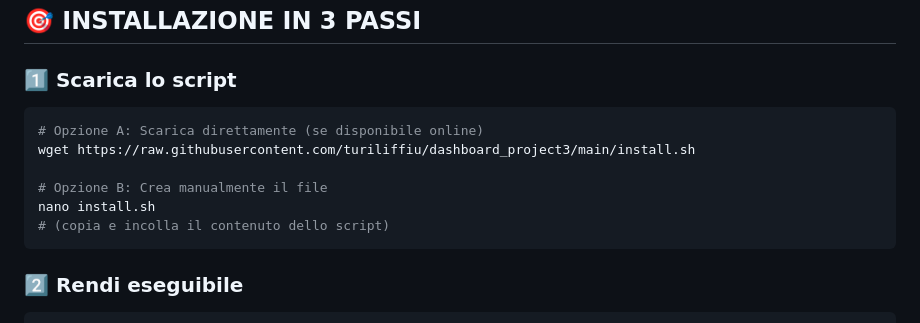
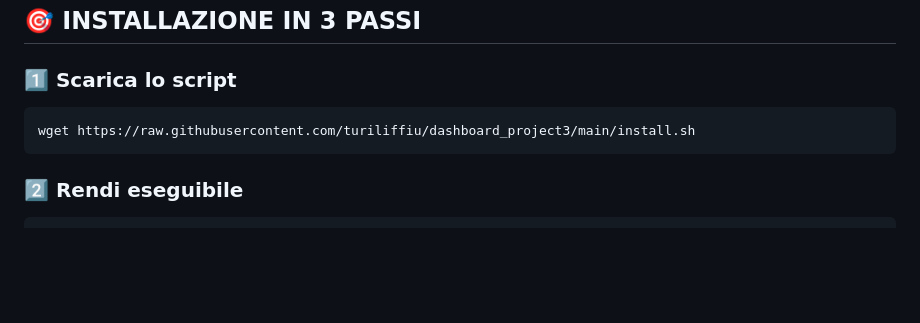
Before and after one commit to turiliffiu/dashboard_project3, a Markdown page: GUIDA_INSTALLAZIONE.md, the part around the change. Rendered like a GitHub page; blank space fills up the shorter version.

````diff
--- a/GUIDA_INSTALLAZIONE.md
+++ b/GUIDA_INSTALLAZIONE.md
@@ -36,12 +36,7 @@ Modificare i seguneti parametri:
 ### 1️⃣ Scarica lo script
 
 ```bash
-# Opzione A: Scarica direttamente (se disponibile online)
 wget https://raw.githubusercontent.com/turiliffiu/dashboard_project3/main/install.sh
-
-# Opzione B: Crea manualmente il file
-nano install.sh
-# (copia e incolla il contenuto dello script)
 ```
 
 ### 2️⃣ Rendi eseguibile
````
